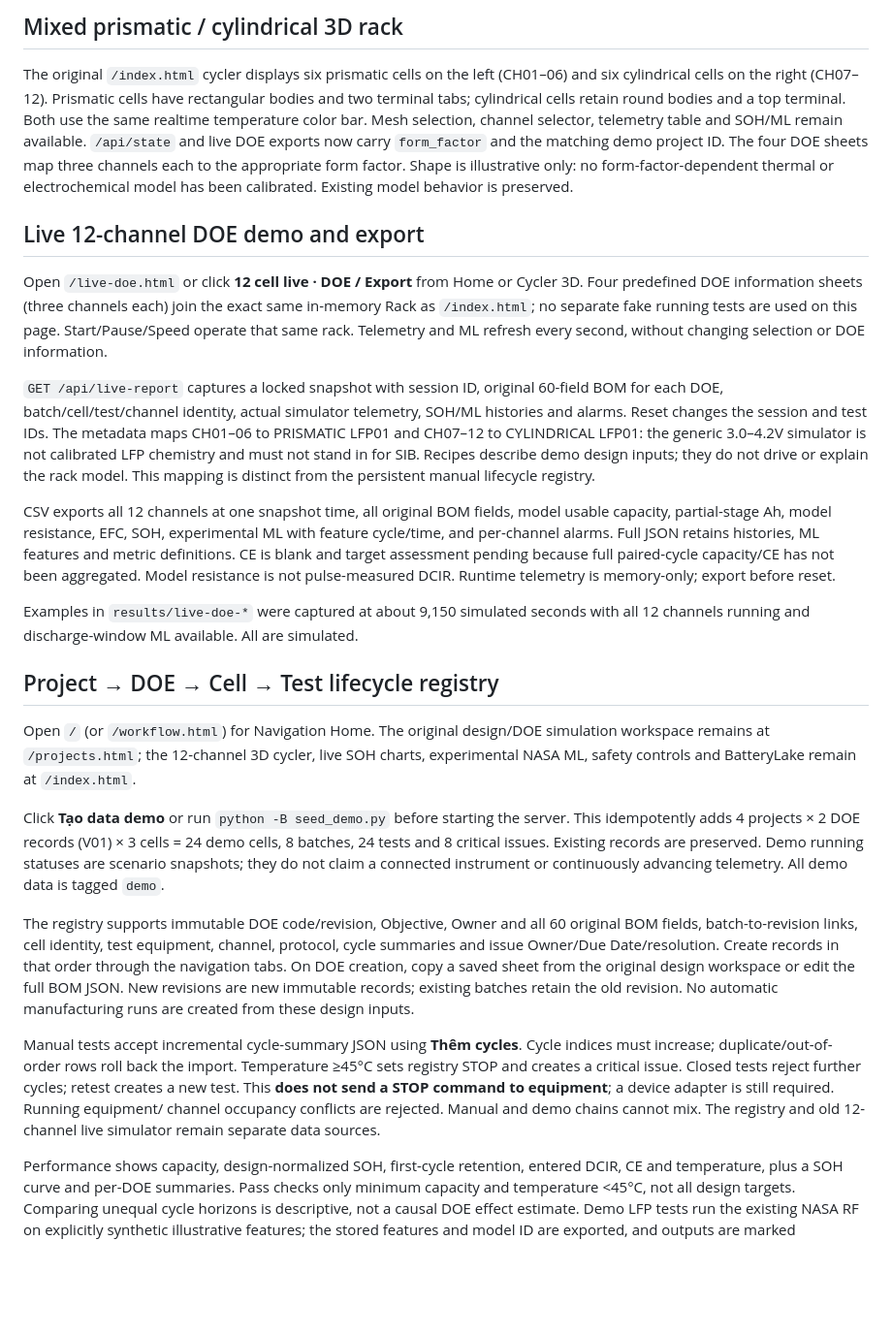
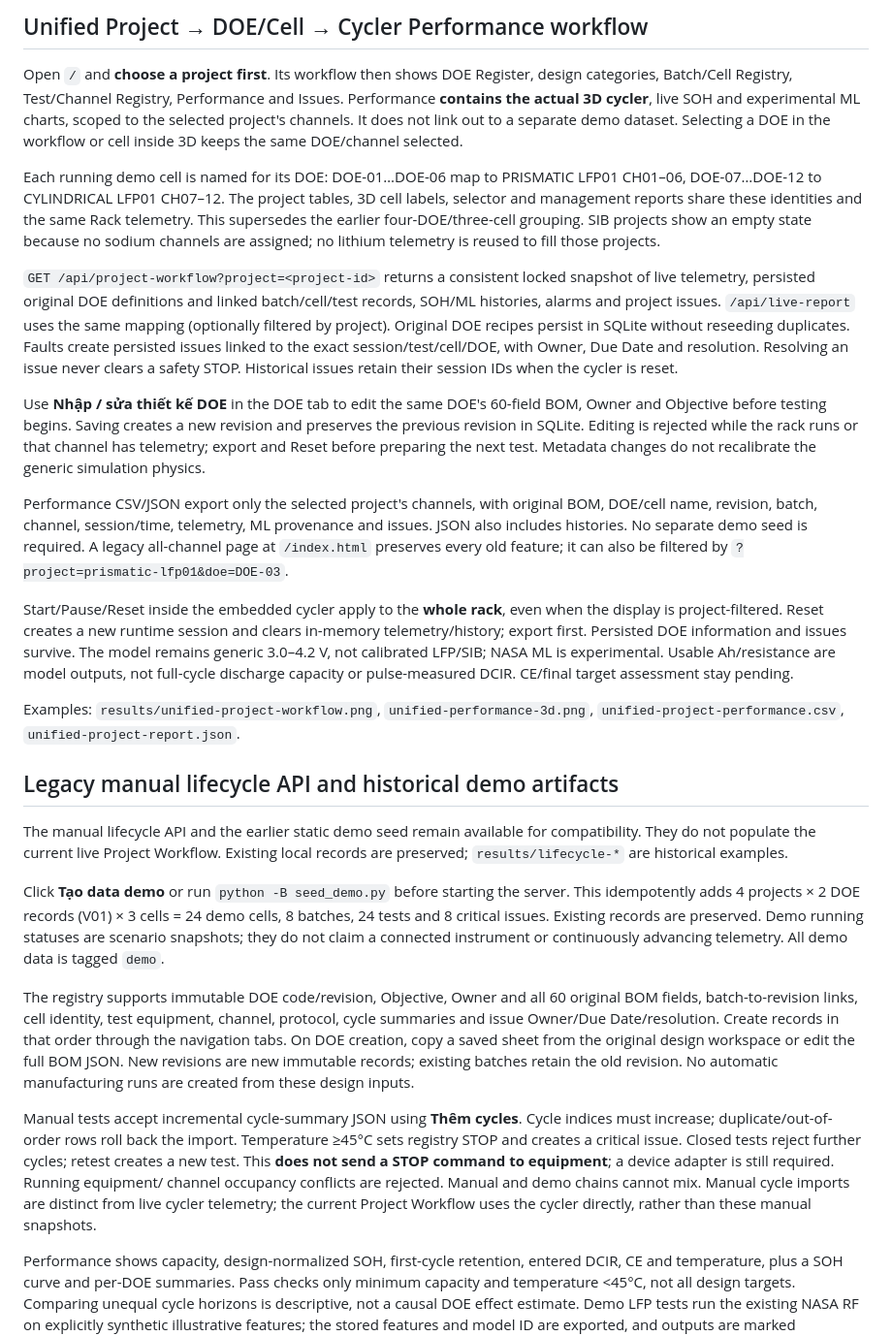
Before and after one commit to truonggiang023/Digital-Twin, a Markdown page: README.md, the part around the change. Shown at 97% size. Drawn GitHub-style; blank space fills up the shorter version.

Commit message:
Unify project DOE cell workflow with scoped live 3D cycler performance

```diff
--- a/README.md
+++ b/README.md
@@ -1,47 +1,55 @@
-## Mixed prismatic / cylindrical 3D rack
+## Unified Project → DOE/Cell → Cycler Performance workflow
 
-The original `/index.html` cycler displays six prismatic cells on the left
-(CH01–06) and six cylindrical cells on the right (CH07–12). Prismatic cells
-have rectangular bodies and two terminal tabs; cylindrical cells retain round
-bodies and a top terminal. Both use the same realtime temperature color bar.
-Mesh selection, channel selector, telemetry table and SOH/ML remain available.
-`/api/state` and live DOE exports now carry `form_factor` and the matching demo
-project ID. The four DOE sheets map three channels each to the appropriate form
-factor. Shape is illustrative only: no form-factor-dependent thermal or
-electrochemical model has been calibrated. Existing model behavior is preserved.
+Open `/` and **choose a project first**. Its workflow then shows DOE Register,
+design categories, Batch/Cell Registry, Test/Channel Registry, Performance and
+Issues. Performance **contains the actual 3D cycler**, live SOH and experimental
+ML charts, scoped to the selected project's channels. It does not link out to a
+separate demo dataset. Selecting a DOE in the workflow or cell inside 3D keeps
+the same DOE/channel selected.
 
-## Live 12-channel DOE demo and export
+Each running demo cell is named for its DOE: DOE-01…DOE-06 map to PRISMATIC LFP01
+CH01–06, DOE-07…DOE-12 to CYLINDRICAL LFP01 CH07–12. The project tables, 3D cell
+labels, selector and management reports share these identities and the same
+Rack telemetry. This supersedes the earlier four-DOE/three-cell grouping.
+SIB projects show an empty state because no sodium channels are assigned;
+no lithium telemetry is reused to fill those projects.
 
-Open `/live-doe.html` or click **12 cell live · DOE / Export** from Home or
-Cycler 3D. Four predefined DOE information sheets (three channels each) join
-the exact same in-memory Rack as `/index.html`; no separate fake running tests
-are used on this page. Start/Pause/Speed operate that same rack. Telemetry and
-ML refresh every second, without changing selection or DOE information.
+`GET /api/project-workflow?project=<project-id>` returns a consistent locked
+snapshot of live telemetry, persisted original DOE definitions and linked
+batch/cell/test records, SOH/ML histories, alarms and project issues.
+`/api/live-report` uses the same mapping (optionally filtered by project).
+Original DOE recipes persist in SQLite without reseeding duplicates. Faults
+create persisted issues linked to the exact session/test/cell/DOE, with Owner,
+Due Date and resolution. Resolving an issue never clears a safety STOP.
+Historical issues retain their session IDs when the cycler is reset.
 
-`GET /api/live-report` captures a locked snapshot with session ID, original
-60-field BOM for each DOE, batch/cell/test/channel identity, actual simulator
-telemetry, SOH/ML histories and alarms. Reset changes the session and test IDs.
-The metadata maps CH01–06 to PRISMATIC LFP01 and CH07–12 to CYLINDRICAL LFP01: the generic
-3.0–4.2V simulator is not calibrated LFP chemistry and must not stand in for SIB.
-Recipes describe demo design inputs; they do not drive or explain the rack model.
-This mapping is distinct from the persistent manual lifecycle registry.
+Use **Nhập / sửa thiết kế DOE** in the DOE tab to edit the same DOE's 60-field
+BOM, Owner and Objective before testing begins. Saving creates a new revision
+and preserves the previous revision in SQLite. Editing is rejected while the
+rack runs or that channel has telemetry; export and Reset before preparing the
+next test. Metadata changes do not recalibrate the generic simulation physics.
 
-CSV exports all 12 channels at one snapshot time, all original BOM fields,
-model usable capacity, partial-stage Ah, model resistance, EFC, SOH, experimental
-ML with feature cycle/time, and per-channel alarms. Full JSON retains histories,
-ML features and metric definitions. CE is blank and target assessment pending
-because full paired-cycle capacity/CE has not been aggregated. Model resistance
-is not pulse-measured DCIR. Runtime telemetry is memory-only; export before reset.
+Performance CSV/JSON export only the selected project's channels, with original
+BOM, DOE/cell name, revision, batch, channel, session/time, telemetry, ML provenance
+and issues. JSON also includes histories. No separate demo seed is required.
+A legacy all-channel page at `/index.html` preserves every old feature; it can
+also be filtered by `?project=prismatic-lfp01&doe=DOE-03`.
 
-Examples in `results/live-doe-*` were captured at about 9,150 simulated seconds
-with all 12 channels running and discharge-window ML available. All are simulated.
+Start/Pause/Reset inside the embedded cycler apply to the **whole rack**, even
+when the display is project-filtered. Reset creates a new runtime session and
+clears in-memory telemetry/history; export first. Persisted DOE information and
+issues survive. The model remains generic 3.0–4.2 V, not calibrated LFP/SIB;
+NASA ML is experimental. Usable Ah/resistance are model outputs, not full-cycle
+discharge capacity or pulse-measured DCIR. CE/final target assessment stay pending.
 
-## Project → DOE → Cell → Test lifecycle registry
+Examples: `results/unified-project-workflow.png`, `unified-performance-3d.png`,
+`unified-project-performance.csv`, `unified-project-report.json`.
 
-Open `/` (or `/workflow.html`) for Navigation Home. The original design/DOE
-simulation workspace remains at `/projects.html`; the 12-channel 3D cycler,
-live SOH charts, experimental NASA ML, safety controls and BatteryLake remain
-at `/index.html`.
+## Legacy manual lifecycle API and historical demo artifacts
+
+The manual lifecycle API and the earlier static demo seed remain available
+for compatibility. They do not populate the current live Project Workflow.
+Existing local records are preserved; `results/lifecycle-*` are historical examples.
 
 Click **Tạo data demo** or run `python -B seed_demo.py` before starting the server.
 This idempotently adds 4 projects × 2 DOE records (V01) × 3 cells = 24 demo cells,
@@ -63,7 +71,8 @@ Temperature ≥45°C sets registry STOP and creates a critical issue. Closed tes
 reject further cycles; retest creates a new test. This **does not send a STOP
 command to equipment**; a device adapter is still required. Running equipment/
 channel occupancy conflicts are rejected. Manual and demo chains cannot mix.
-The registry and old 12-channel live simulator remain separate data sources.
+Manual cycle imports are distinct from live cycler telemetry; the current Project
+Workflow uses the cycler directly, rather than these manual snapshots.
 
 Performance shows capacity, design-normalized SOH, first-cycle retention, entered
 DCIR, CE and temperature, plus a SOH curve and per-DOE summaries. Pass checks
```
Also changed, not shown: results/UNIFIED-WORKFLOW-REPORT.md (added, +37 -0 lines), results/unified-performance-3d.png (added), results/unified-project-workflow.png (added), 14 other files.
